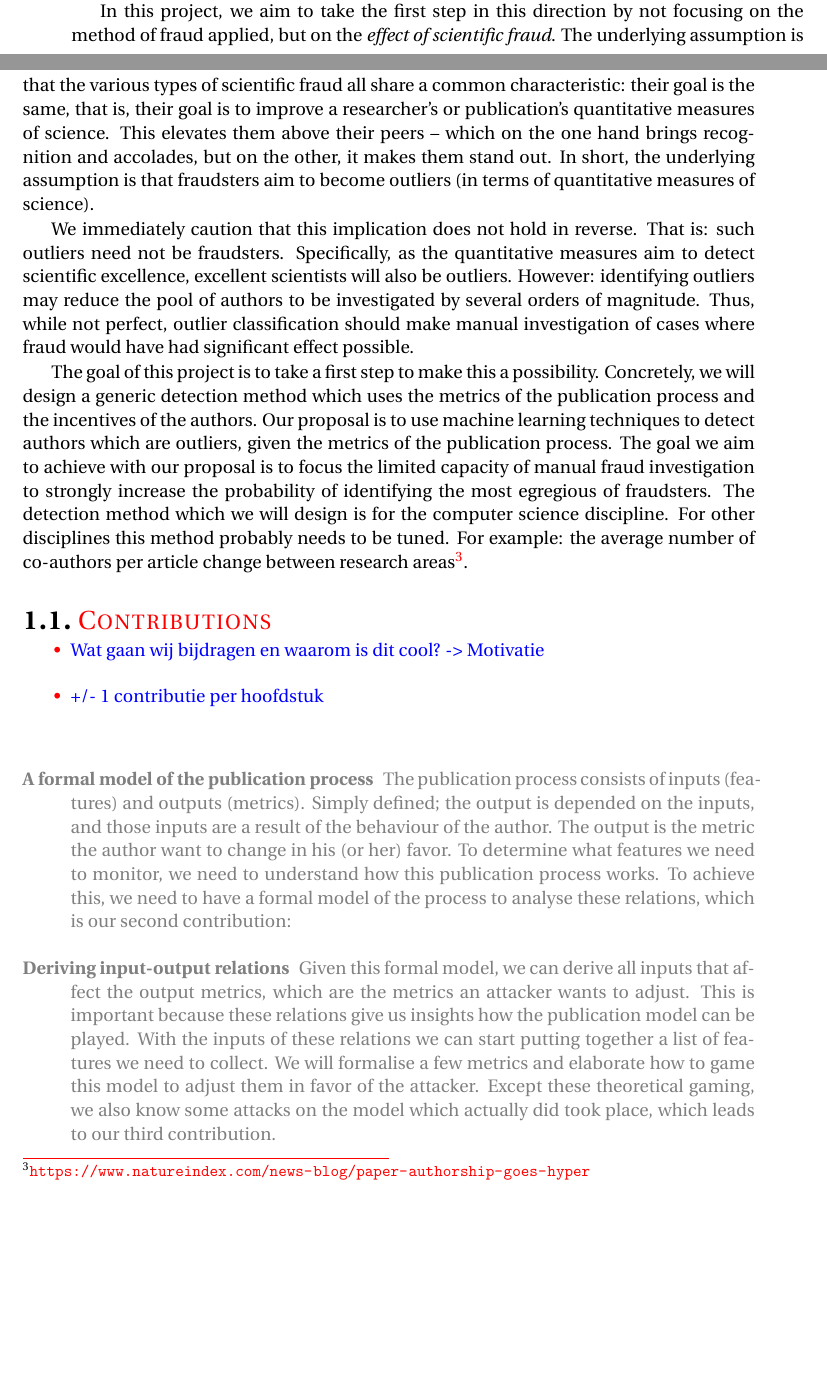
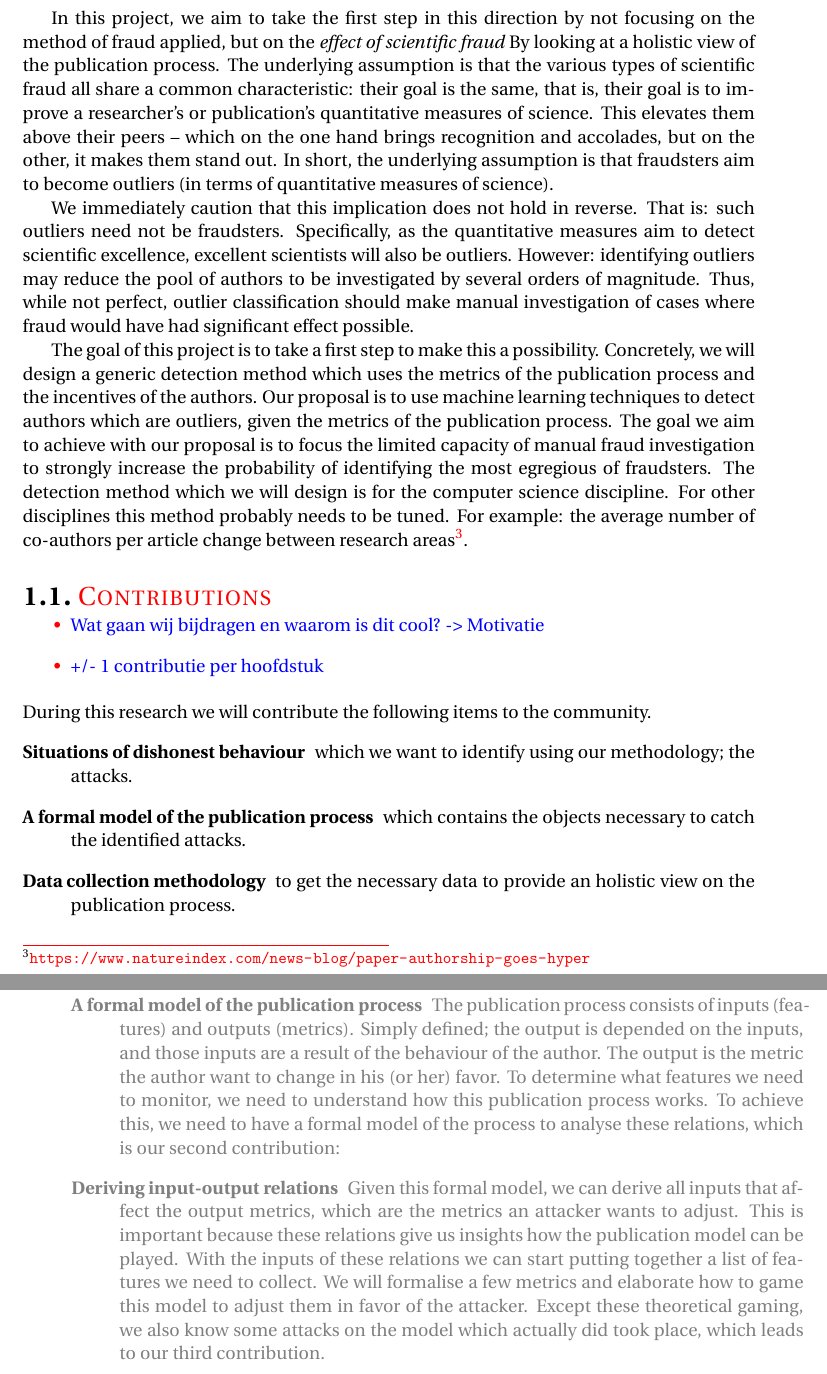
Before and after one commit to XibrenX/MasterThesis, a LaTeX thesis (scriptie/overleaf/report.tex): two parts of pages 5 and 6 of 37 before the commit and two parts of pages 6 and 7 of 37 after it, joined at a grey line, cut so that both start at the same text, the shorter picture padded with empty space. Compiled offline with pdfLaTeX.

Commit message:
contributions sketch

```diff
--- a/scriptie/overleaf/report.tex
+++ b/scriptie/overleaf/report.tex
@@ -148,5 +160,6 @@ approach to detect fraud is needed.
 In this project, we aim to take the first step in this direction by not focusing
-on the method of fraud applied, but on the \emph{effect of scientific fraud}.
+on the method of fraud applied, but on the \emph{effect of scientific fraud} By
+looking at a holistic view of the publication process.
 The underlying assumption is that the various types of scientific fraud all
 share a common characteristic: their goal is the same, that is, their goal is to
 improve a researcher's or publication's quantitative measures of science. This
@@ -313,27 +326,49 @@ areas\footnote{\url{https://www.natureindex.com/news-blog/paper-authorship-goes-
     \item +/- 1 contributie per hoofdstuk
 \end{itemize}
 }
+During this research we will contribute the following items to the community.
+\begin{description}
+    \item[Situations of dishonest behaviour] which we want to identify using our
+        methodology; the attacks.
+    \item[A formal model of the publication process] which contains the objects
+        necessary to catch the identified attacks.
+    \item[Data collection methodology] to get the necessary data to provide an
+        holistic view on the publication process.
+\end{description}
 \old{
 \begin{description}
-    \item[A formal model of the publication process] The publication process consists of inputs
-        (features) and outputs (metrics). Simply defined; the output is depended on the inputs,
-        and those inputs are a result of the behaviour of the author. The output is the metric the author want to change in his (or her) favor. To determine what
-        features we need to monitor, we need to understand how this publication process works.
-        To achieve this, we need to have a formal model of the process to analyse these relations, which is our second contribution:
-    \item[Deriving input-output relations] Given this formal model, we can derive all inputs that affect
-        the output metrics, which are the metrics an attacker wants to adjust. This is important because these relations give us insights how the publication model can be played. With the inputs of these relations we can start putting together a list of features we need to collect. We will formalise
-        a few metrics and elaborate how to game this model to adjust them in favor of the attacker. Except these theoretical gaming, we also know some attacks on the model which actually did took place, which leads to our third contribution.
-    \item[Overview of known attacks] We investigate known attacks and show how to model these
-        attacks in the formal model. This substantiates that the formal model is relevant for
-        detecting practical attacks. Combining these with the formal attacks brings us to our fourth contribution.
-    \item[Features indicating an attack] We combine the knowledge gained from establishing
-        input-output relations and the theoretical embedding of practical attacks in the formal
-        model to derive features that are indicative of metrics, and therefore, possibly abused in
-        attacks. Having this features, we can proceed with the detection method.
-    \item[Detection method] With these features in hand we propose a formal approach to automatically
-        separate ``interesting'' cases from regular scientists. Consider these features as
-        input for our detection mechanism, the output is a set of regular authors and a set of
-        authors that are positive outliers on (combinations of) those features.
+    \item[A formal model of the publication process] The publication process
+        consists of inputs (features) and outputs (metrics). Simply defined; the
+        output is depended on the inputs, and those inputs are a result of the
+        behaviour of the author. The output is the metric the author want to
+        change in his (or her) favor. To determine what features we need to
+        monitor, we need to understand how this publication process works. To
+        achieve this, we need to have a formal model of the process to analyse
+        these relations, which is our second contribution:
+    \item[Deriving input-output relations] Given this formal model, we can
+        derive all inputs that affect the output metrics, which are the metrics
+        an attacker wants to adjust. This is important because these relations
+        give us insights how the publication model can be played. With the
+        inputs of these relations we can start putting together a list of
+        features we need to collect. We will formalise a few metrics and
+        elaborate how to game this model to adjust them in favor of the
+        attacker. Except these theoretical gaming, we also know some attacks on
+        the model which actually did took place, which leads to our third
+        contribution.
+    \item[Overview of known attacks] We investigate known attacks and show how
+        to model these attacks in the formal model. This substantiates that the
+        formal model is relevant for detecting practical attacks. Combining
+        these with the formal attacks brings us to our fourth contribution.
+    \item[Features indicating an attack] We combine the knowledge gained from
+        establishing input-output relations and the theoretical embedding of
+        practical attacks in the formal model to derive features that are
+        indicative of metrics, and therefore, possibly abused in attacks. Having
+        this features, we can proceed with the detection method.
+    \item[Detection method] With these features in hand we propose a formal
+        approach to automatically separate ``interesting'' cases from regular
+        scientists. Consider these features as input for our detection
+        mechanism, the output is a set of regular authors and a set of authors
+        that are positive outliers on (combinations of) those features.
 \end{description}
 }
 
```
Also changed, not shown: scriptie/overleaf/report.tex (205 more changed lines).
